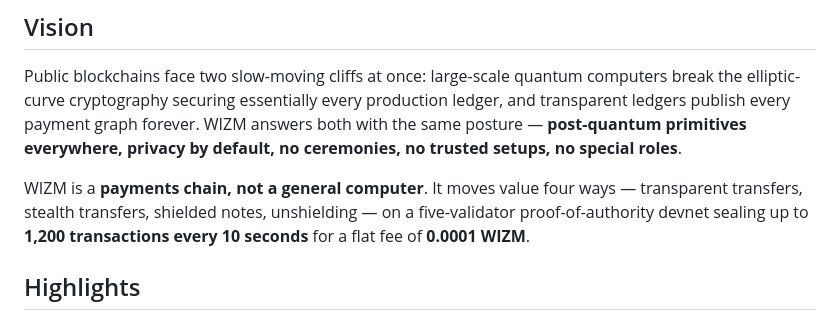
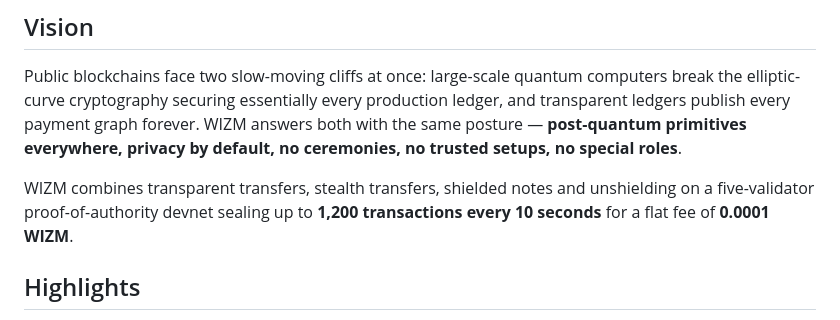
Before and after one commit to WIZMproject/WIZM, a Markdown page: README.md, the part around the change. GitHub-like rendering.

Commit message:
docs: trim vision sentence

```diff
--- a/README.md
+++ b/README.md
@@ -16,7 +16,7 @@
 
 Public blockchains face two slow-moving cliffs at once: large-scale quantum computers break the elliptic-curve cryptography securing essentially every production ledger, and transparent ledgers publish every payment graph forever. WIZM answers both with the same posture — **post-quantum primitives everywhere, privacy by default, no ceremonies, no trusted setups, no special roles**.
 
-WIZM is a **payments chain, not a general computer**. It moves value four ways — transparent transfers, stealth transfers, shielded notes, unshielding — on a five-validator proof-of-authority devnet sealing up to **1,200 transactions every 10 seconds** for a flat fee of **0.0001 WIZM**.
+WIZM combines transparent transfers, stealth transfers, shielded notes and unshielding on a five-validator proof-of-authority devnet sealing up to **1,200 transactions every 10 seconds** for a flat fee of **0.0001 WIZM**.
 
 ## Highlights
 
```
